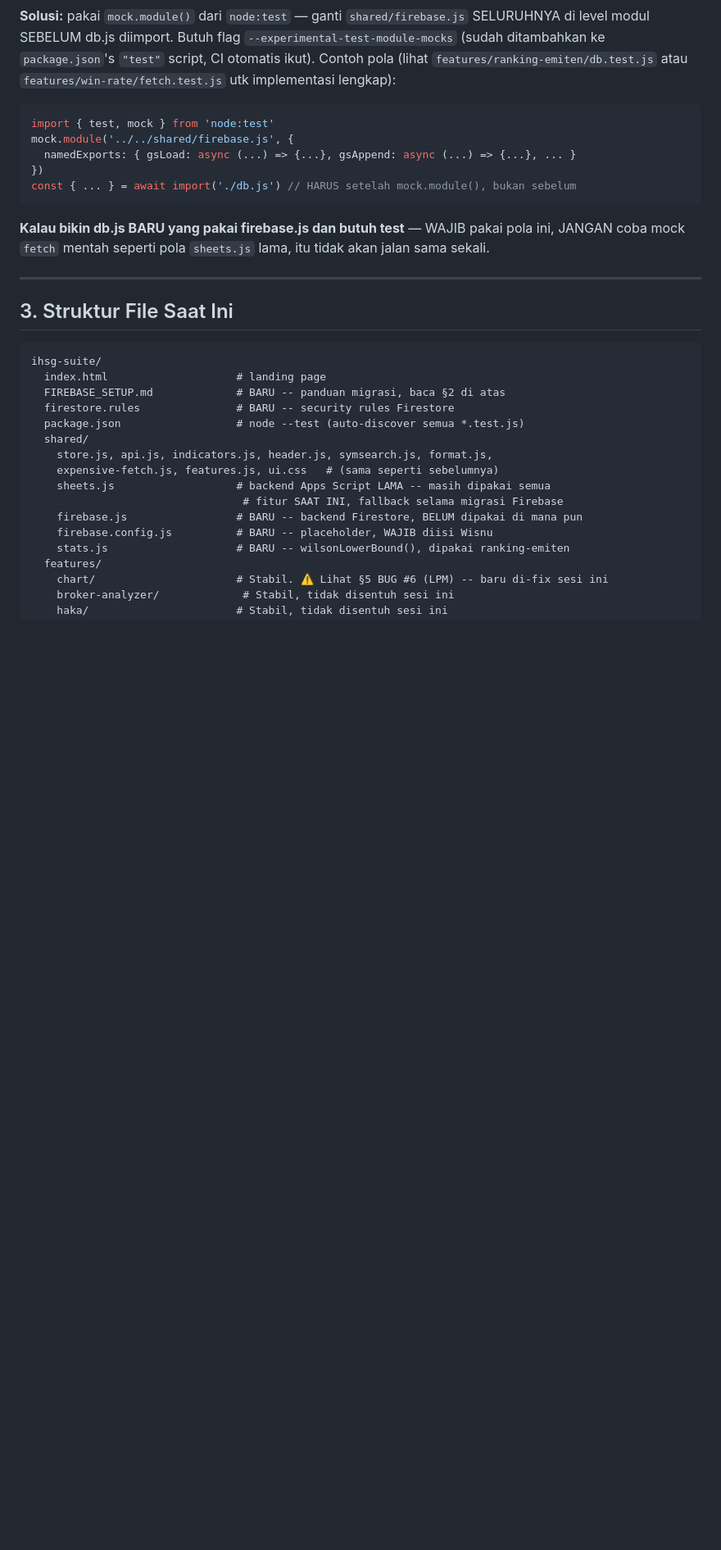
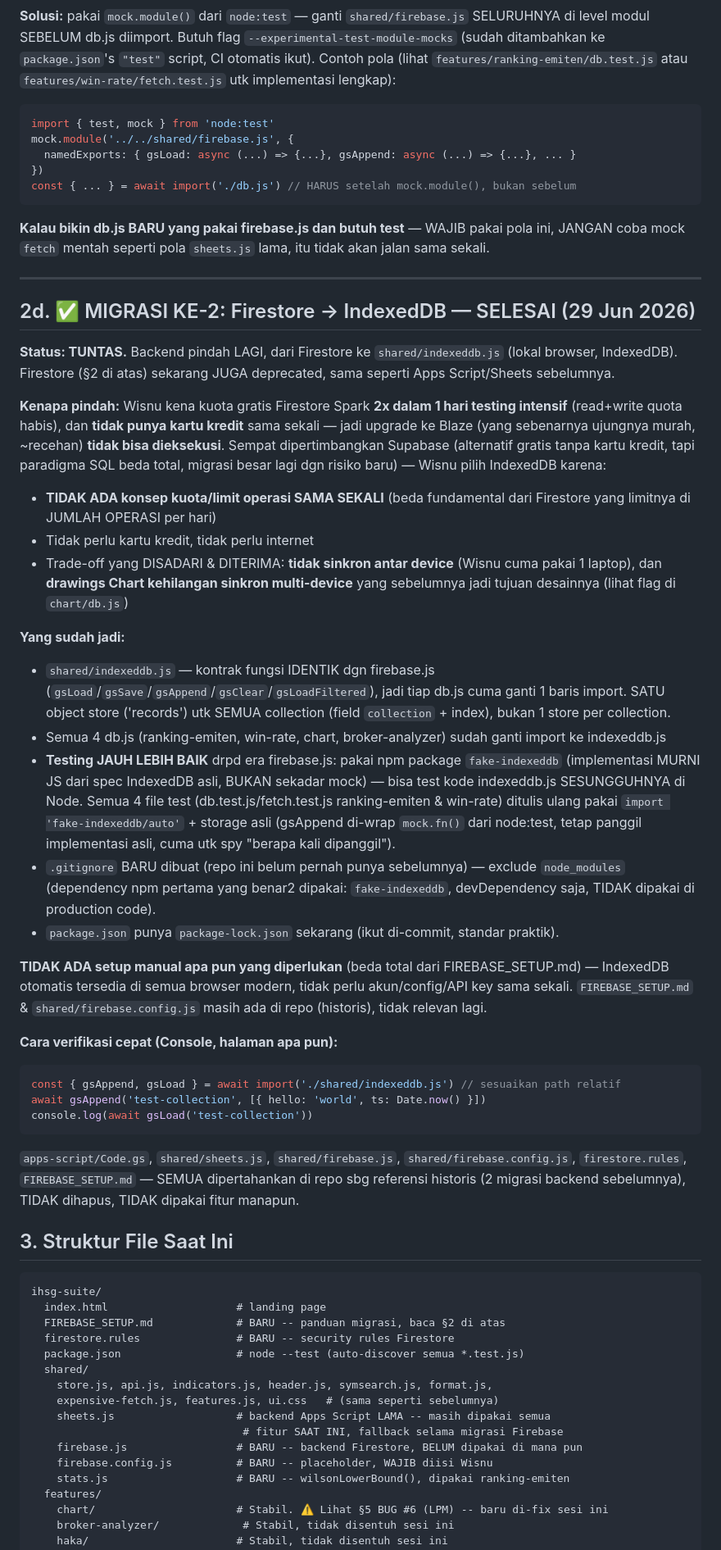
Before and after one commit to wisnuputra17/ihsg-suite, a Markdown page: HANDOFF.md, the part around the change. Shown at 82% size. Drawn GitHub-style; blank space fills up the shorter version.

````diff
--- a/HANDOFF.md
+++ b/HANDOFF.md
@@ -54,6 +54,33 @@ const { ... } = await import('./db.js') // HARUS setelah mock.module(), bukan se
 **Kalau bikin db.js BARU yang pakai firebase.js dan butuh test** — WAJIB pakai pola ini, JANGAN coba mock `fetch` mentah seperti pola `sheets.js` lama, itu tidak akan jalan sama sekali.
 
 ---
+
+## 2d. ✅ MIGRASI KE-2: Firestore → IndexedDB — SELESAI (29 Jun 2026)
+
+**Status: TUNTAS.** Backend pindah LAGI, dari Firestore ke `shared/indexeddb.js` (lokal browser, IndexedDB). Firestore (§2 di atas) sekarang JUGA deprecated, sama seperti Apps Script/Sheets sebelumnya.
+
+**Kenapa pindah:** Wisnu kena kuota gratis Firestore Spark **2x dalam 1 hari testing intensif** (read+write quota habis), dan **tidak punya kartu kredit** sama sekali — jadi upgrade ke Blaze (yang sebenarnya ujungnya murah, ~recehan) **tidak bisa dieksekusi**. Sempat dipertimbangkan Supabase (alternatif gratis tanpa kartu kredit, tapi paradigma SQL beda total, migrasi besar lagi dgn risiko baru) — Wisnu pilih IndexedDB karena:
+- **TIDAK ADA konsep kuota/limit operasi SAMA SEKALI** (beda fundamental dari Firestore yang limitnya di JUMLAH OPERASI per hari)
+- Tidak perlu kartu kredit, tidak perlu internet
+- Trade-off yang DISADARI & DITERIMA: **tidak sinkron antar device** (Wisnu cuma pakai 1 laptop), dan **drawings Chart kehilangan sinkron multi-device** yang sebelumnya jadi tujuan desainnya (lihat flag di `chart/db.js`)
+
+**Yang sudah jadi:**
+- `shared/indexeddb.js` — kontrak fungsi IDENTIK dgn firebase.js (`gsLoad`/`gsSave`/`gsAppend`/`gsClear`/`gsLoadFiltered`), jadi tiap db.js cuma ganti 1 baris import. SATU object store ('records') utk SEMUA collection (field `collection` + index), bukan 1 store per collection.
+- Semua 4 db.js (ranking-emiten, win-rate, chart, broker-analyzer) sudah ganti import ke indexeddb.js
+- **Testing JAUH LEBIH BAIK** drpd era firebase.js: pakai npm package `fake-indexeddb` (implementasi MURNI JS dari spec IndexedDB asli, BUKAN sekadar mock) — bisa test kode indexeddb.js SESUNGGUHNYA di Node. Semua 4 file test (db.test.js/fetch.test.js ranking-emiten & win-rate) ditulis ulang pakai `import 'fake-indexeddb/auto'` + storage asli (gsAppend di-wrap `mock.fn()` dari node:test, tetap panggil implementasi asli, cuma utk spy "berapa kali dipanggil").
+- `.gitignore` BARU dibuat (repo ini belum pernah punya sebelumnya) — exclude `node_modules` (dependency npm pertama yang benar2 dipakai: `fake-indexeddb`, devDependency saja, TIDAK dipakai di production code).
+- `package.json` punya `package-lock.json` sekarang (ikut di-commit, standar praktik).
+
+**TIDAK ADA setup manual apa pun yang diperlukan** (beda total dari FIREBASE_SETUP.md) — IndexedDB otomatis tersedia di semua browser modern, tidak perlu akun/config/API key sama sekali. `FIREBASE_SETUP.md` & `shared/firebase.config.js` masih ada di repo (historis), tidak relevan lagi.
+
+**Cara verifikasi cepat (Console, halaman apa pun):**
+```js
+const { gsAppend, gsLoad } = await import('./shared/indexeddb.js') // sesuaikan path relatif
+await gsAppend('test-collection', [{ hello: 'world', ts: Date.now() }])
+console.log(await gsLoad('test-collection'))
+```
+
+`apps-script/Code.gs`, `shared/sheets.js`, `shared/firebase.js`, `shared/firebase.config.js`, `firestore.rules`, `FIREBASE_SETUP.md` — SEMUA dipertahankan di repo sbg referensi historis (2 migrasi backend sebelumnya), TIDAK dihapus, TIDAK dipakai fitur manapun.
 
 ## 3. Struktur File Saat Ini
 
````
Also changed, not shown: TODO.md (+4 -14 lines).
